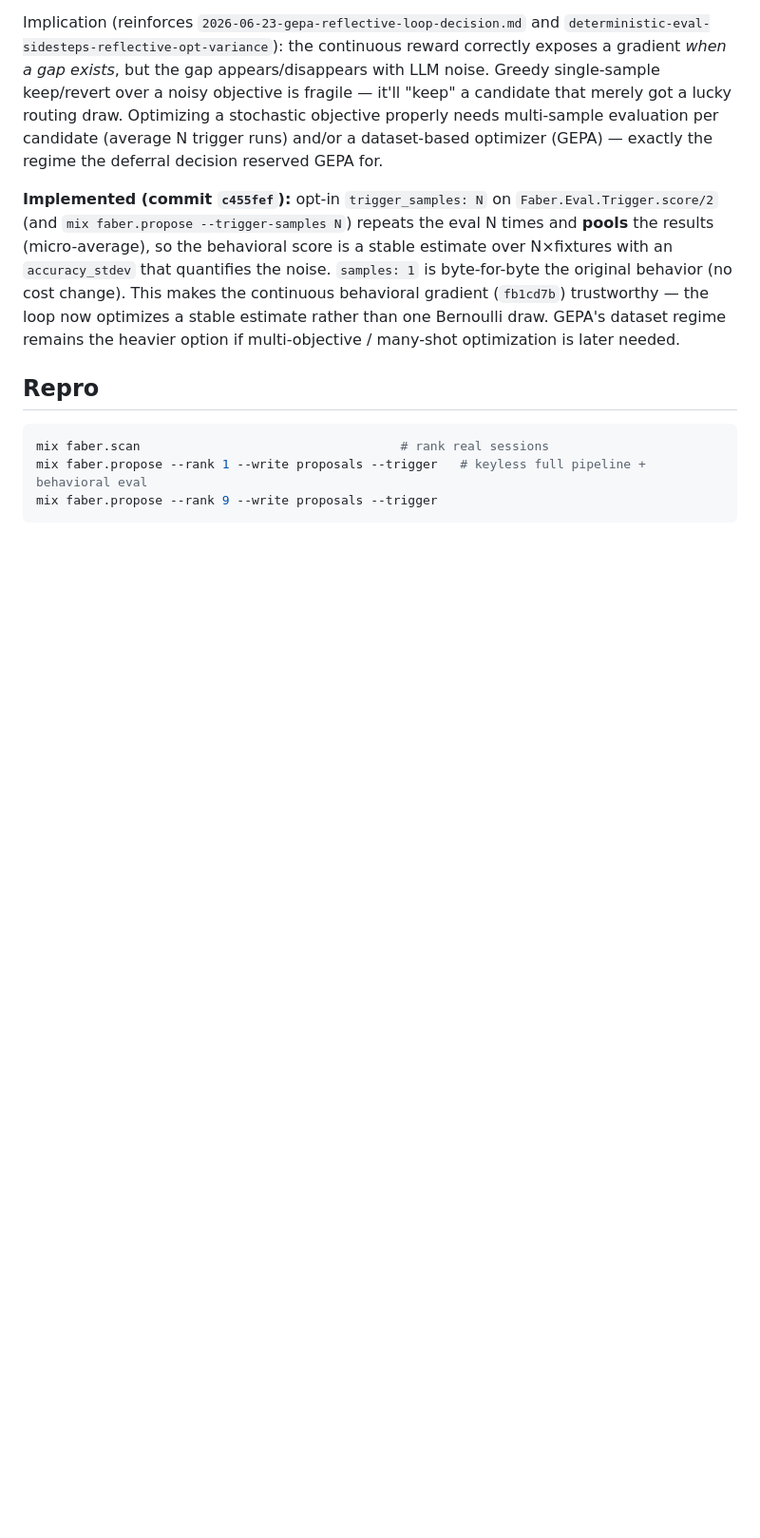
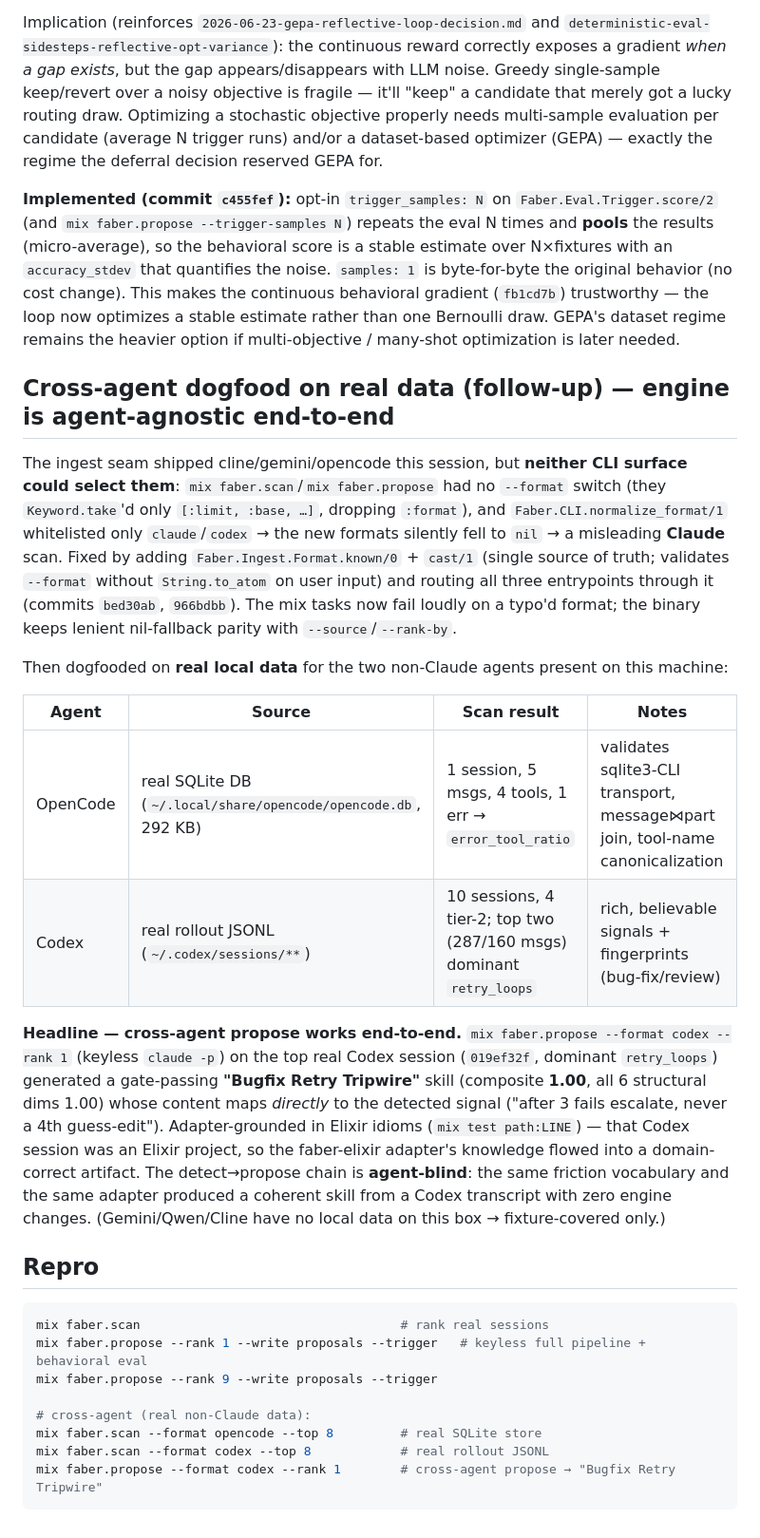
Before and after one commit to oliver-kriska/faber, a Markdown page: .claude/research/2026-06-26-dogfood-real-friction-correction-ledger.md, the part around the change. Shown at 95% size. Rendered like a GitHub page; blank space fills up the shorter version.

Commit message:
docs(research): cross-agent dogfood — propose works end-to-end on real Codex/OpenCode data
Co-Authored-By: Claude Opus 4.8 (1M context) <noreply@anthropic.com>

````diff
--- a/.claude/research/2026-06-26-dogfood-real-friction-correction-ledger.md
+++ b/.claude/research/2026-06-26-dogfood-real-friction-correction-ledger.md
@@ -101,10 +101,43 @@ cost change). This makes the continuous behavioral gradient (`fb1cd7b`) trustwor
 optimizes a stable estimate rather than one Bernoulli draw. GEPA's dataset regime remains the
 heavier option if multi-objective / many-shot optimization is later needed.
 
+## Cross-agent dogfood on real data (follow-up) — engine is agent-agnostic end-to-end
+
+The ingest seam shipped cline/gemini/opencode this session, but **neither CLI surface could select
+them**: `mix faber.scan`/`mix faber.propose` had no `--format` switch (they `Keyword.take`'d only
+`[:limit, :base, …]`, dropping `:format`), and `Faber.CLI.normalize_format/1` whitelisted only
+`claude`/`codex` → the new formats silently fell to `nil` → a misleading **Claude** scan. Fixed by
+adding `Faber.Ingest.Format.known/0` + `cast/1` (single source of truth; validates `--format`
+without `String.to_atom` on user input) and routing all three entrypoints through it (commits
+`bed30ab`, `966bdbb`). The mix tasks now fail loudly on a typo'd format; the binary keeps lenient
+nil-fallback parity with `--source`/`--rank-by`.
+
+Then dogfooded on **real local data** for the two non-Claude agents present on this machine:
+
+| Agent | Source | Scan result | Notes |
+|-------|--------|-------------|-------|
+| OpenCode | real SQLite DB (`~/.local/share/opencode/opencode.db`, 292 KB) | 1 session, 5 msgs, 4 tools, 1 err → `error_tool_ratio` | validates sqlite3-CLI transport, message⋈part join, tool-name canonicalization |
+| Codex | real rollout JSONL (`~/.codex/sessions/**`) | 10 sessions, 4 tier-2; top two (287/160 msgs) dominant `retry_loops` | rich, believable signals + fingerprints (bug-fix/review) |
+
+**Headline — cross-agent propose works end-to-end.** `mix faber.propose --format codex --rank 1`
+(keyless `claude -p`) on the top real Codex session (`019ef32f`, dominant `retry_loops`) generated a
+gate-passing **"Bugfix Retry Tripwire"** skill (composite **1.00**, all 6 structural dims 1.00) whose
+content maps *directly* to the detected signal ("after 3 fails escalate, never a 4th guess-edit").
+Adapter-grounded in Elixir idioms (`mix test path:LINE`) — that Codex session was an Elixir project,
+so the faber-elixir adapter's knowledge flowed into a domain-correct artifact. The detect→propose
+chain is **agent-blind**: the same friction vocabulary and the same adapter produced a coherent skill
+from a Codex transcript with zero engine changes. (Gemini/Qwen/Cline have no local data on this box →
+fixture-covered only.)
+
 ## Repro
 
 ```sh
 mix faber.scan                                   # rank real sessions
 mix faber.propose --rank 1 --write proposals --trigger   # keyless full pipeline + behavioral eval
 mix faber.propose --rank 9 --write proposals --trigger
+
+# cross-agent (real non-Claude data):
+mix faber.scan --format opencode --top 8         # real SQLite store
+mix faber.scan --format codex --top 8            # real rollout JSONL
+mix faber.propose --format codex --rank 1        # cross-agent propose → "Bugfix Retry Tripwire"
 ```
````
